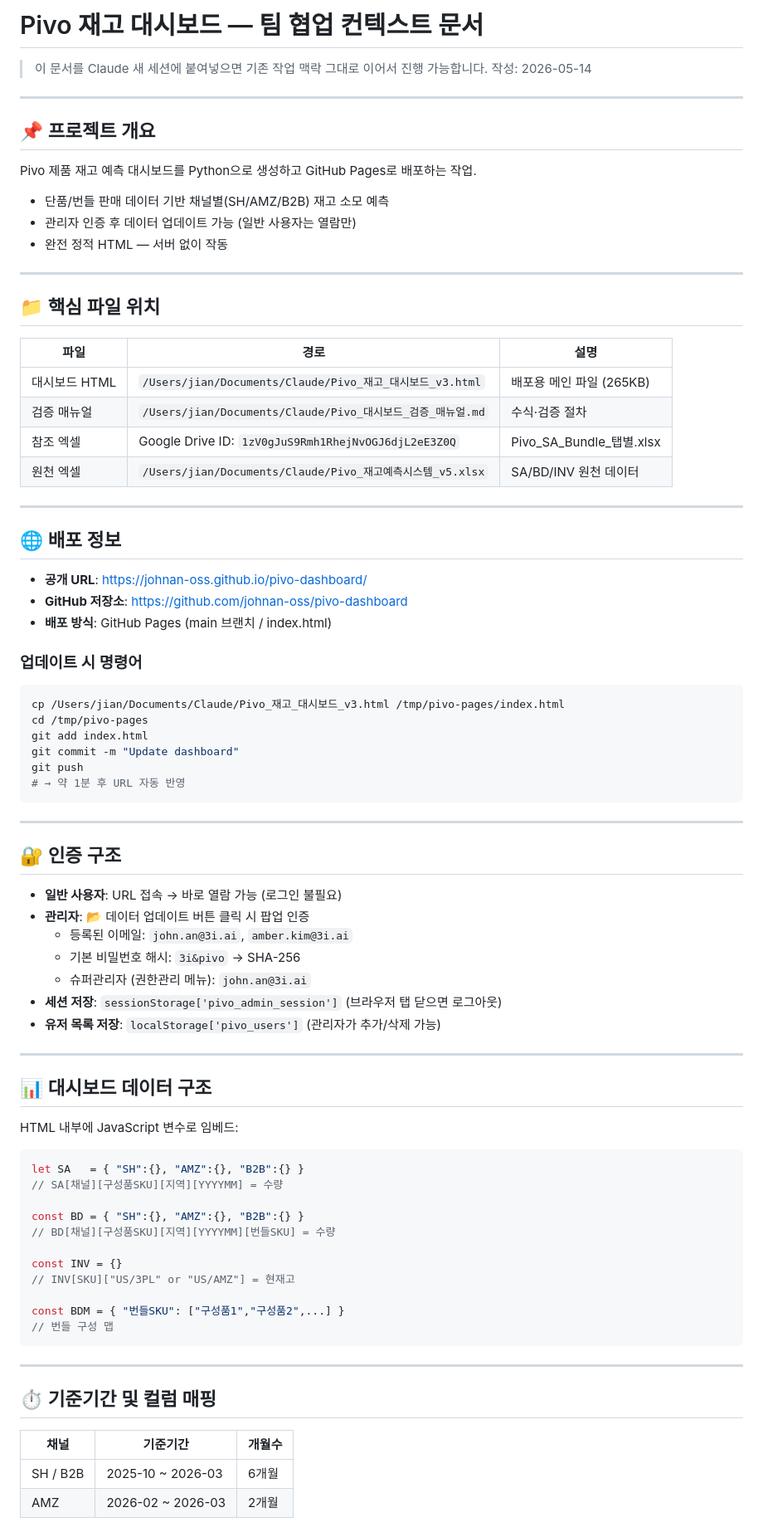
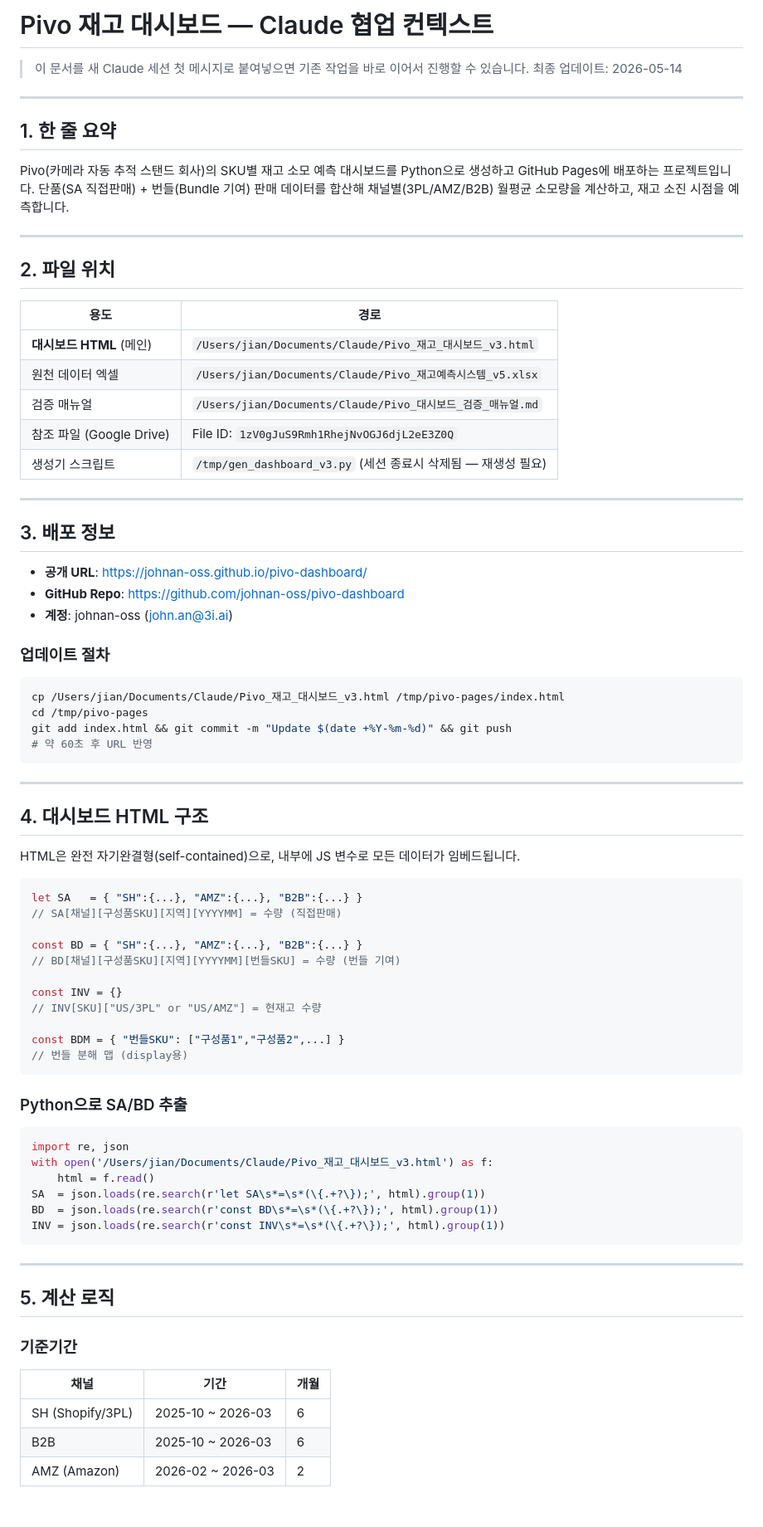
Before and after one commit to johnan-oss/pivo-dashboard, a Markdown page: TEAM_CONTEXT.md, the part around one of its changes. Shown at 83% size. Rendered like a GitHub page; blank space fills up the shorter version.

Commit message:
Update team context document (comprehensive)

````diff
--- a/TEAM_CONTEXT.md
+++ b/TEAM_CONTEXT.md
@@ -1,84 +1,79 @@
-# Pivo 재고 대시보드 — 팀 협업 컨텍스트 문서
-
-> 이 문서를 Claude 새 세션에 붙여넣으면 기존 작업 맥락 그대로 이어서 진행 가능합니다.
-> 작성: 2026-05-14
+# Pivo 재고 대시보드 — Claude 협업 컨텍스트
+> 이 문서를 새 Claude 세션 첫 메시지로 붙여넣으면 기존 작업을 바로 이어서 진행할 수 있습니다.
+> 최종 업데이트: 2026-05-14
 
 ---
 
-## 📌 프로젝트 개요
+## 1. 한 줄 요약
 
-Pivo 제품 재고 예측 대시보드를 Python으로 생성하고 GitHub Pages로 배포하는 작업.
-- 단품/번들 판매 데이터 기반 채널별(SH/AMZ/B2B) 재고 소모 예측
-- 관리자 인증 후 데이터 업데이트 가능 (일반 사용자는 열람만)
-- 완전 정적 HTML — 서버 없이 작동
+Pivo(카메라 자동 추적 스탠드 회사)의 SKU별 재고 소모 예측 대시보드를 Python으로 생성하고 GitHub Pages에 배포하는 프로젝트입니다. 단품(SA 직접판매) + 번들(Bundle 기여) 판매 데이터를 합산해 채널별(3PL/AMZ/B2B) 월평균 소모량을 계산하고, 재고 소진 시점을 예측합니다.
 
 ---
 
-## 📁 핵심 파일 위치
+## 2. 파일 위치
 
-| 파일 | 경로 | 설명 |
-|------|------|------|
-| 대시보드 HTML | `/Users/jian/Documents/Claude/Pivo_재고_대시보드_v3.html` | 배포용 메인 파일 (265KB) |
-| 검증 매뉴얼 | `/Users/jian/Documents/Claude/Pivo_대시보드_검증_매뉴얼.md` | 수식·검증 절차 |
-| 참조 엑셀 | Google Drive ID: `1zV0gJuS9Rmh1RhejNvOGJ6djL2eE3Z0Q` | Pivo_SA_Bundle_탭별.xlsx |
-| 원천 엑셀 | `/Users/jian/Documents/Claude/Pivo_재고예측시스템_v5.xlsx` | SA/BD/INV 원천 데이터 |
+| 용도 | 경로 |
+|------|------|
+| **대시보드 HTML** (메인) | `/Users/jian/Documents/Claude/Pivo_재고_대시보드_v3.html` |
+| 원천 데이터 엑셀 | `/Users/jian/Documents/Claude/Pivo_재고예측시스템_v5.xlsx` |
+| 검증 매뉴얼 | `/Users/jian/Documents/Claude/Pivo_대시보드_검증_매뉴얼.md` |
+| 참조 파일 (Google Drive) | File ID: `1zV0gJuS9Rmh1RhejNvOGJ6djL2eE3Z0Q` |
+| 생성기 스크립트 | `/tmp/gen_dashboard_v3.py` (세션 종료시 삭제됨 — 재생성 필요) |
 
 ---
 
-## 🌐 배포 정보
+## 3. 배포 정보
 
 - **공개 URL**: https://johnan-oss.github.io/pivo-dashboard/
-- **GitHub 저장소**: https://github.com/johnan-oss/pivo-dashboard
-- **배포 방식**: GitHub Pages (main 브랜치 / index.html)
+- **GitHub Repo**: https://github.com/johnan-oss/pivo-dashboard
+- **계정**: johnan-oss (john.an@3i.ai)
 
-### 업데이트 시 명령어
+### 업데이트 절차
 ```bash
 cp /Users/jian/Documents/Claude/Pivo_재고_대시보드_v3.html /tmp/pivo-pages/index.html
 cd /tmp/pivo-pages
-git add index.html
-git commit -m "Update dashboard"
-git push
-# → 약 1분 후 URL 자동 반영
+git add index.html && git commit -m "Update $(date +%Y-%m-%d)" && git push
+# 약 60초 후 URL 반영
 ```
 
 ---
 
-## 🔐 인증 구조
+## 4. 대시보드 HTML 구조
 
-- **일반 사용자**: URL 접속 → 바로 열람 가능 (로그인 불필요)
-- **관리자**: 📂 데이터 업데이트 버튼 클릭 시 팝업 인증
-  - 등록된 이메일: `john.an@3i.ai`, `amber.kim@3i.ai`
-  - 기본 비밀번호 해시: `3i&pivo` → SHA-256
-  - 슈퍼관리자 (권한관리 메뉴): `john.an@3i.ai`
-- **세션 저장**: `sessionStorage['pivo_admin_session']` (브라우저 탭 닫으면 로그아웃)
-- **유저 목록 저장**: `localStorage['pivo_users']` (관리자가 추가/삭제 가능)
-
----
-
-## 📊 대시보드 데이터 구조
-
-HTML 내부에 JavaScript 변수로 임베드:
+HTML은 완전 자기완결형(self-contained)으로, 내부에 JS 변수로 모든 데이터가 임베드됩니다.
 
 ```javascript
-let SA   = { "SH":{}, "AMZ":{}, "B2B":{} }
-// SA[채널][구성품SKU][지역][YYYYMM] = 수량
+let SA   = { "SH":{...}, "AMZ":{...}, "B2B":{...} }
+// SA[채널][구성품SKU][지역][YYYYMM] = 수량 (직접판매)
 
-const BD = { "SH":{}, "AMZ":{}, "B2B":{} }
-// BD[채널][구성품SKU][지역][YYYYMM][번들SKU] = 수량
+const BD = { "SH":{...}, "AMZ":{...}, "B2B":{...} }
+// BD[채널][구성품SKU][지역][YYYYMM][번들SKU] = 수량 (번들 기여)
 
 const INV = {}
-// INV[SKU]["US/3PL" or "US/AMZ"] = 현재고
+// INV[SKU]["US/3PL" or "US/AMZ"] = 현재고 수량
 
 const BDM = { "번들SKU": ["구성품1","구성품2",...] }
-// 번들 구성 맵
+// 번들 분해 맵 (display용)
+```
+
+### Python으로 SA/BD 추출
+```python
+import re, json
+with open('/Users/jian/Documents/Claude/Pivo_재고_대시보드_v3.html') as f:
+    html = f.read()
+SA  = json.loads(re.search(r'let SA\s*=\s*(\{.+?\});', html).group(1))
+BD  = json.loads(re.search(r'const BD\s*=\s*(\{.+?\});', html).group(1))
+INV = json.loads(re.search(r'const INV\s*=\s*(\{.+?\});', html).group(1))
 ```
 
 ---
 
-## ⏱ 기준기간 및 컬럼 매핑
+## 5. 계산 로직
 
-| 채널 | 기준기간 | 개월수 |
-|------|---------|--------|
-| SH / B2B | 2025-10 ~ 2026-03 | 6개월 |
-| AMZ | 2026-02 ~ 2026-03 | 2개월 |
+### 기준기간
+| 채널 | 기간 | 개월 |
+|------|------|------|
+| SH (Shopify/3PL) | 2025-10 ~ 2026-03 | 6 |
+| B2B | 2025-10 ~ 2026-03 | 6 |
+| AMZ (Amazon) | 2026-02 ~ 2026-03 | 2 |
 
````
Also changed, not shown: other parts of TEAM_CONTEXT.md (+391 -71 lines).
